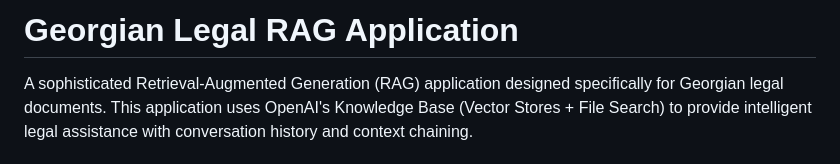
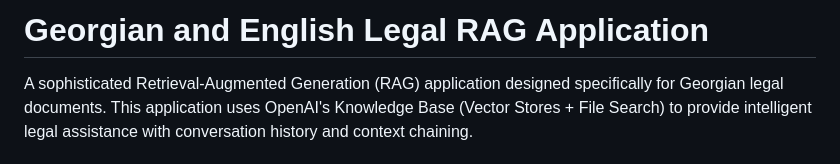
Before and after one commit to tahasarwat/Legal-RAG-Chatbot, a Markdown page: README.md, the part around the change. GitHub-like rendering.

```diff
--- a/README.md
+++ b/README.md
@@ -1,4 +1,4 @@
-# Georgian Legal RAG Application
+# Georgian and English Legal RAG Application
 
 A sophisticated Retrieval-Augmented Generation (RAG) application designed specifically for Georgian legal documents. This application uses OpenAI's Knowledge Base (Vector Stores + File Search) to provide intelligent legal assistance with conversation history and context chaining.
 
```
